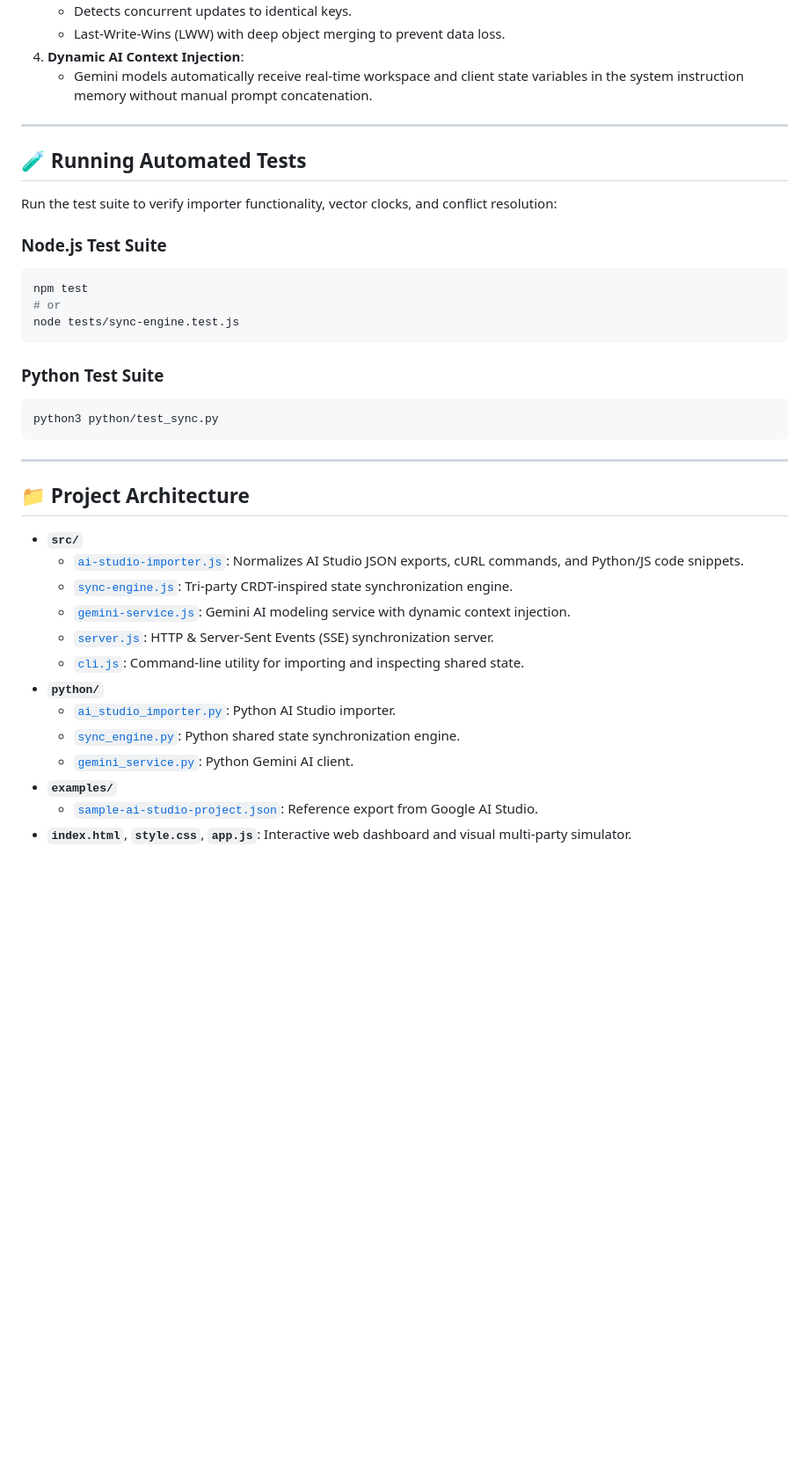
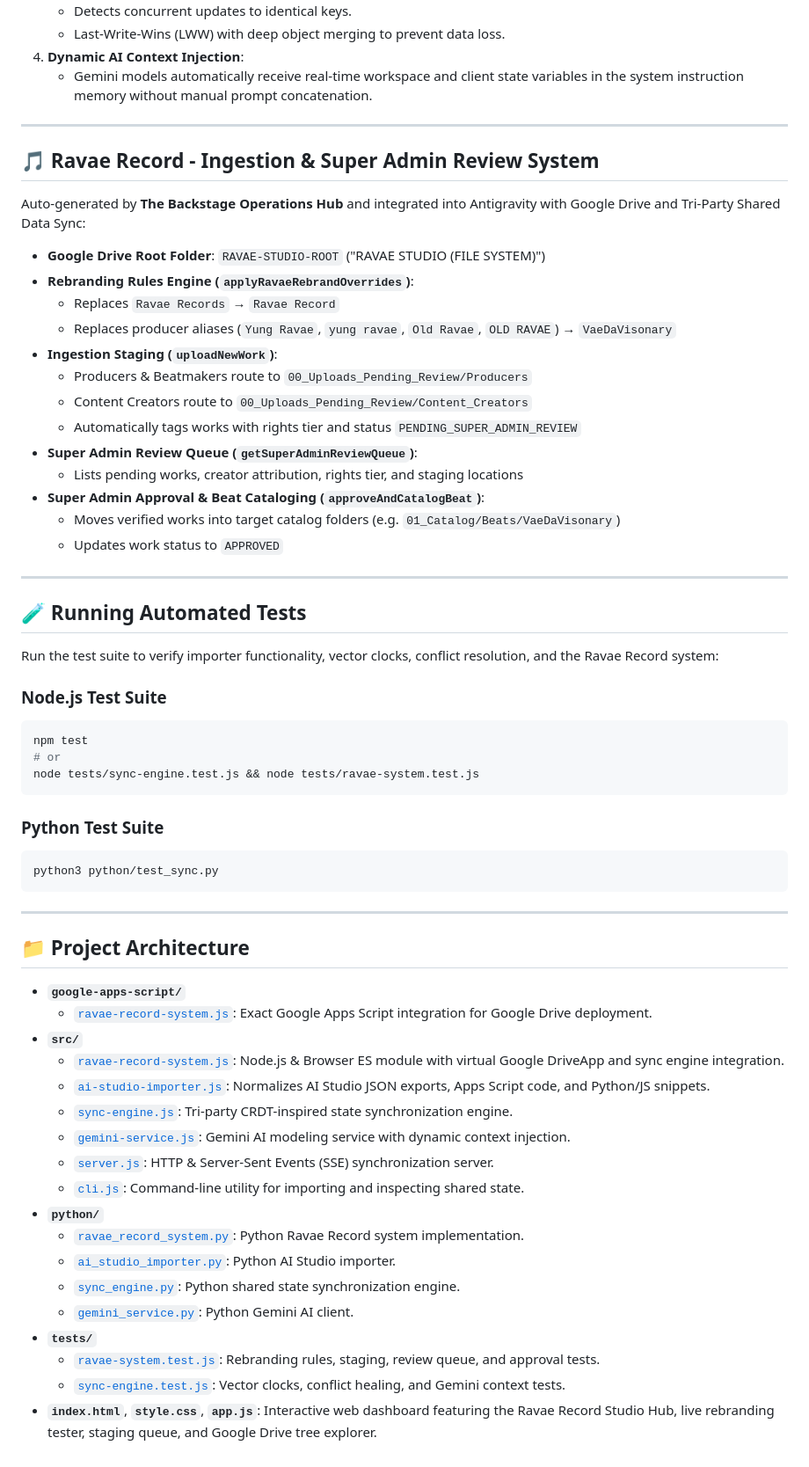
Before and after one commit to RafeBolt/i-d-like-to-import-my-current, a Markdown page: README.md, the part around the change. Shown at 88% size. Drawn GitHub-style; blank space fills up the shorter version.

Commit message:
Antigravity: /** * Ravae Record - Ingestion & Super Admin Review System…

````diff
--- a/README.md
+++ b/README.md
@@ -63,15 +63,35 @@ The synchronization engine coordinates state consistency across three parties:
 
 ---
 
+## 🎵 Ravae Record - Ingestion & Super Admin Review System
+
+Auto-generated by **The Backstage Operations Hub** and integrated into Antigravity with Google Drive and Tri-Party Shared Data Sync:
+
+- **Google Drive Root Folder**: `RAVAE-STUDIO-ROOT` ("RAVAE STUDIO (FILE SYSTEM)")
+- **Rebranding Rules Engine (`applyRavaeRebrandOverrides`)**:
+  - Replaces `Ravae Records` &rarr; `Ravae Record`
+  - Replaces producer aliases (`Yung Ravae`, `yung ravae`, `Old Ravae`, `OLD RAVAE`) &rarr; `VaeDaVisonary`
+- **Ingestion Staging (`uploadNewWork`)**:
+  - Producers & Beatmakers route to `00_Uploads_Pending_Review/Producers`
+  - Content Creators route to `00_Uploads_Pending_Review/Content_Creators`
+  - Automatically tags works with rights tier and status `PENDING_SUPER_ADMIN_REVIEW`
+- **Super Admin Review Queue (`getSuperAdminReviewQueue`)**:
+  - Lists pending works, creator attribution, rights tier, and staging locations
+- **Super Admin Approval & Beat Cataloging (`approveAndCatalogBeat`)**:
+  - Moves verified works into target catalog folders (e.g. `01_Catalog/Beats/VaeDaVisonary`)
+  - Updates work status to `APPROVED`
+
+---
+
 ## 🧪 Running Automated Tests
 
-Run the test suite to verify importer functionality, vector clocks, and conflict resolution:
+Run the test suite to verify importer functionality, vector clocks, conflict resolution, and the Ravae Record system:
 
 ### Node.js Test Suite
 ```bash
 npm test
 # or
-node tests/sync-engine.test.js
+node tests/sync-engine.test.js && node tests/ravae-system.test.js
 ```
 
 ### Python Test Suite
@@ -83,16 +103,21 @@ python3 python/test_sync.py
 
 ## 📁 Project Architecture
 
+- **`google-apps-script/`**
+  - [`ravae-record-system.js`](file:///home/agent/workspace/google-apps-script/ravae-record-system.js): Exact Google Apps Script integration for Google Drive deployment.
 - **`src/`**
-  - [`ai-studio-importer.js`](file:///home/agent/workspace/src/ai-studio-importer.js): Normalizes AI Studio JSON exports, cURL commands, and Python/JS code snippets.
+  - [`ravae-record-system.js`](file:///home/agent/workspace/src/ravae-record-system.js): Node.js & Browser ES module with virtual Google DriveApp and sync engine integration.
+  - [`ai-studio-importer.js`](file:///home/agent/workspace/src/ai-studio-importer.js): Normalizes AI Studio JSON exports, Apps Script code, and Python/JS snippets.
   - [`sync-engine.js`](file:///home/agent/workspace/src/sync-engine.js): Tri-party CRDT-inspired state synchronization engine.
   - [`gemini-service.js`](file:///home/agent/workspace/src/gemini-service.js): Gemini AI modeling service with dynamic context injection.
   - [`server.js`](file:///home/agent/workspace/src/server.js): HTTP & Server-Sent Events (SSE) synchronization server.
   - [`cli.js`](file:///home/agent/workspace/src/cli.js): Command-line utility for importing and inspecting shared state.
 - **`python/`**
+  - [`ravae_record_system.py`](file:///home/agent/workspace/python/ravae_record_system.py): Python Ravae Record system implementation.
   - [`ai_studio_importer.py`](file:///home/agent/workspace/python/ai_studio_importer.py): Python AI Studio importer.
   - [`sync_engine.py`](file:///home/agent/workspace/python/sync_engine.py): Python shared state synchronization engine.
   - [`gemini_service.py`](file:///home/agent/workspace/python/gemini_service.py): Python Gemini AI client.
-- **`examples/`**
-  - [`sample-ai-studio-project.json`](file:///home/agent/workspace/examples/sample-ai-studio-project.json): Reference export from Google AI Studio.
-- **`index.html`**, **`style.css`**, **`app.js`**: Interactive web dashboard and visual multi-party simulator.
+- **`tests/`**
+  - [`ravae-system.test.js`](file:///home/agent/workspace/tests/ravae-system.test.js): Rebranding rules, staging, review queue, and approval tests.
+  - [`sync-engine.test.js`](file:///home/agent/workspace/tests/sync-engine.test.js): Vector clocks, conflict healing, and Gemini context tests.
+- **`index.html`**, **`style.css`**, **`app.js`**: Interactive web dashboard featuring the Ravae Record Studio Hub, live rebranding tester, staging queue, and Google Drive tree explorer.
````
